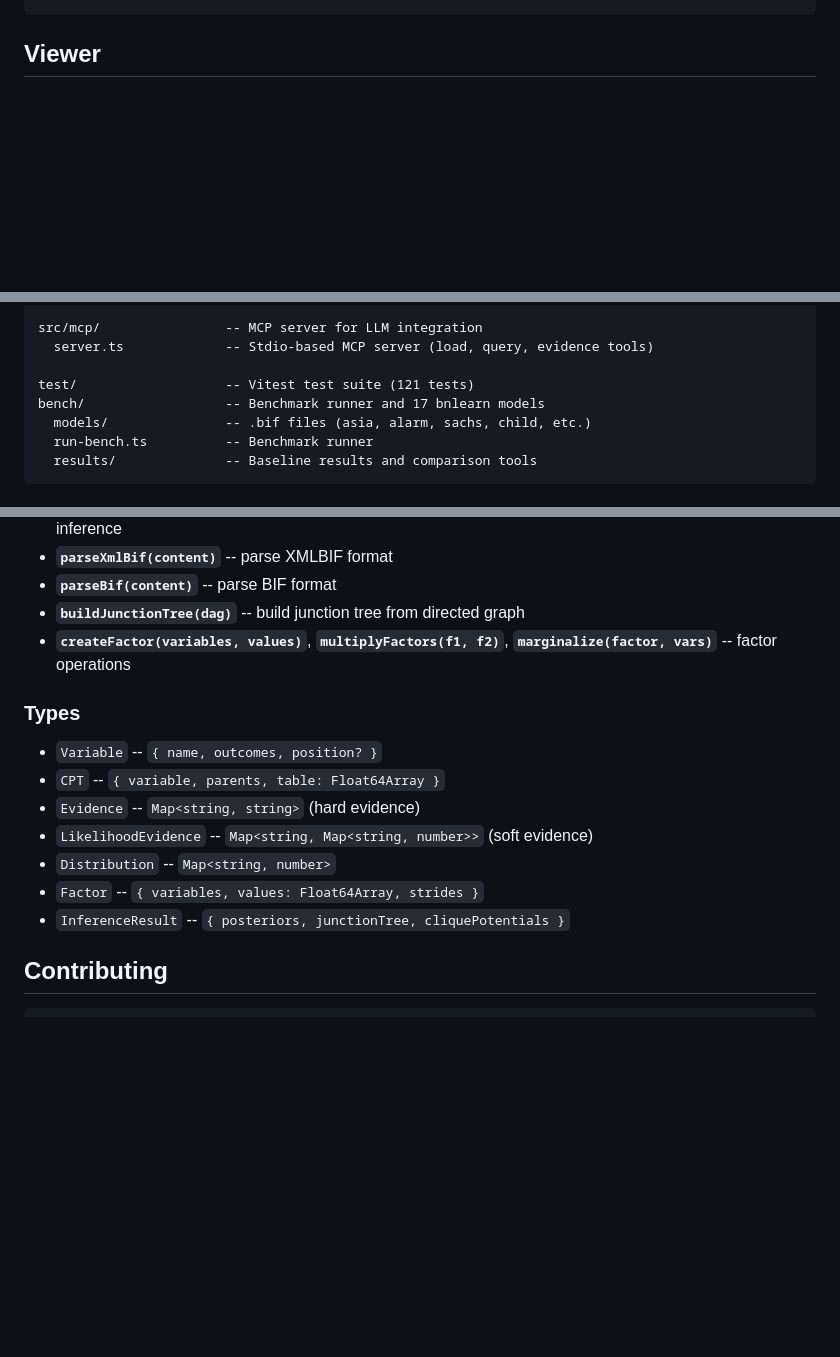
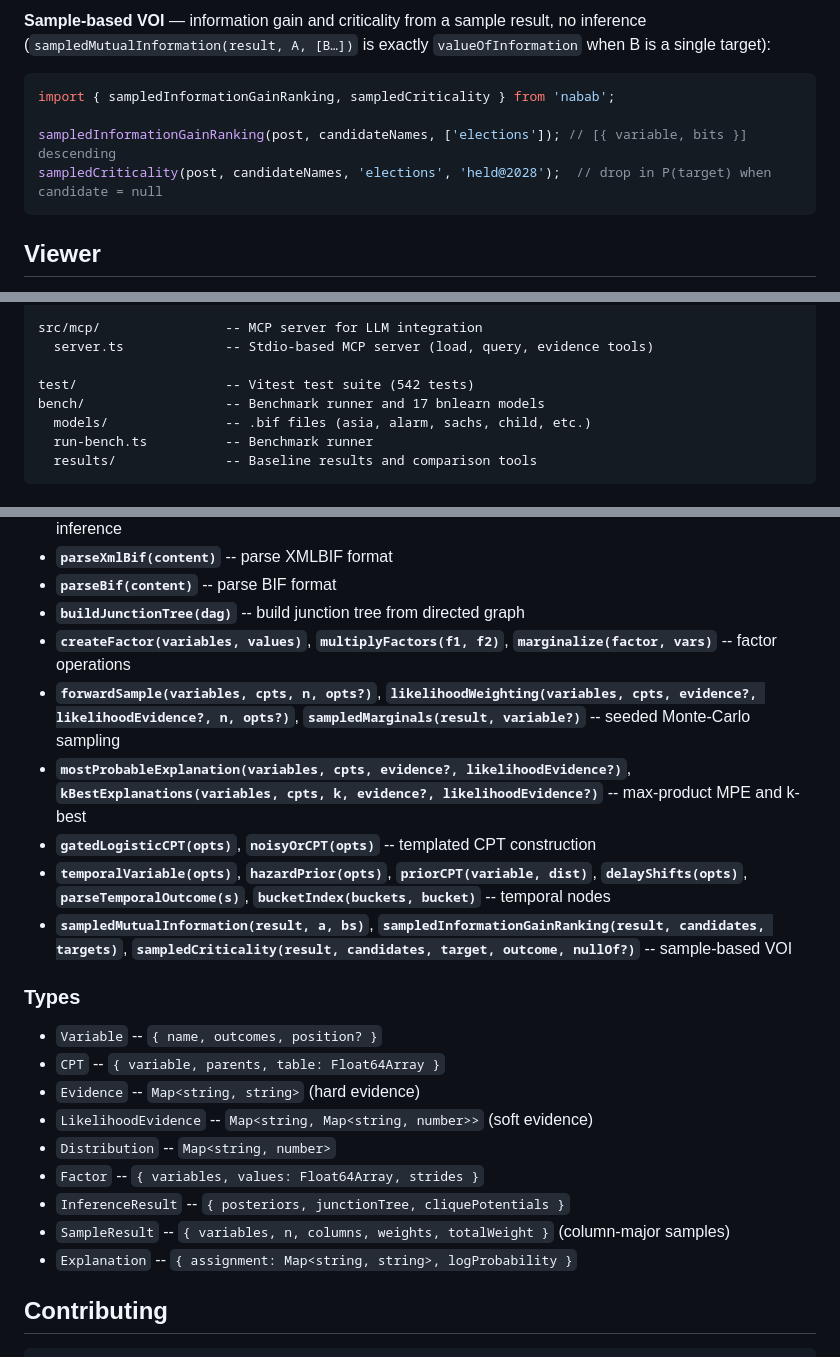
Before and after one commit to ochafik/nabab, a Markdown page: README.md, 3 parts joined by grey strips. Rendered like a GitHub page; blank space fills up the shorter version.

````diff
--- a/README.md
+++ b/README.md
@@ -134,3 +208,13 @@ const network = new BayesianNetwork(parsed);
+**Sample-based VOI** — information gain and criticality from a sample result, no inference
+(`sampledMutualInformation(result, A, [B…])` is exactly `valueOfInformation` when B is a single target):
+
+```typescript
+import { sampledInformationGainRanking, sampledCriticality } from 'nabab';
+
+sampledInformationGainRanking(post, candidateNames, ['elections']); // [{ variable, bits }] descending
+sampledCriticality(post, candidateNames, 'elections', 'held@2028');  // drop in P(target) when candidate = null
+```
+
 ## Viewer
 
 The interactive viewer (`npm run dev`) provides:
@@ -239,7 +323,7 @@ src/viewer/             -- Interactive web viewer
 src/mcp/                -- MCP server for LLM integration
   server.ts             -- Stdio-based MCP server (load, query, evidence tools)
 
-test/                   -- Vitest test suite (121 tests)
+test/                   -- Vitest test suite (542 tests)
 bench/                  -- Benchmark runner and 17 bnlearn models
   models/               -- .bif files (asia, alarm, sachs, child, etc.)
   run-bench.ts          -- Benchmark runner
@@ -275,6 +359,11 @@ Key exports from `nabab` (via `src/lib/index.ts`):
 - **`parseBif(content)`** -- parse BIF format
 - **`buildJunctionTree(dag)`** -- build junction tree from directed graph
 - **`createFactor(variables, values)`**, **`multiplyFactors(f1, f2)`**, **`marginalize(factor, vars)`** -- factor operations
+- **`forwardSample(variables, cpts, n, opts?)`**, **`likelihoodWeighting(variables, cpts, evidence?, likelihoodEvidence?, n, opts?)`**, **`sampledMarginals(result, variable?)`** -- seeded Monte-Carlo sampling
+- **`mostProbableExplanation(variables, cpts, evidence?, likelihoodEvidence?)`**, **`kBestExplanations(variables, cpts, k, evidence?, likelihoodEvidence?)`** -- max-product MPE and k-best
+- **`gatedLogisticCPT(opts)`**, **`noisyOrCPT(opts)`** -- templated CPT construction
+- **`temporalVariable(opts)`**, **`hazardPrior(opts)`**, **`priorCPT(variable, dist)`**, **`delayShifts(opts)`**, **`parseTemporalOutcome(s)`**, **`bucketIndex(buckets, bucket)`** -- temporal nodes
+- **`sampledMutualInformation(result, a, bs)`**, **`sampledInformationGainRanking(result, candidates, targets)`**, **`sampledCriticality(result, candidates, target, outcome, nullOf?)`** -- sample-based VOI
 
 ### Types
 
@@ -285,6 +374,8 @@ Key exports from `nabab` (via `src/lib/index.ts`):
 - `Distribution` -- `Map<string, number>`
 - `Factor` -- `{ variables, values: Float64Array, strides }`
 - `InferenceResult` -- `{ posteriors, junctionTree, cliquePotentials }`
+- `SampleResult` -- `{ variables, n, columns, weights, totalWeight }` (column-major samples)
+- `Explanation` -- `{ assignment: Map<string, string>, logProbability }`
 
 ## Contributing
 
````
Also changed, not shown: other parts of README.md (+74 -0 lines).
